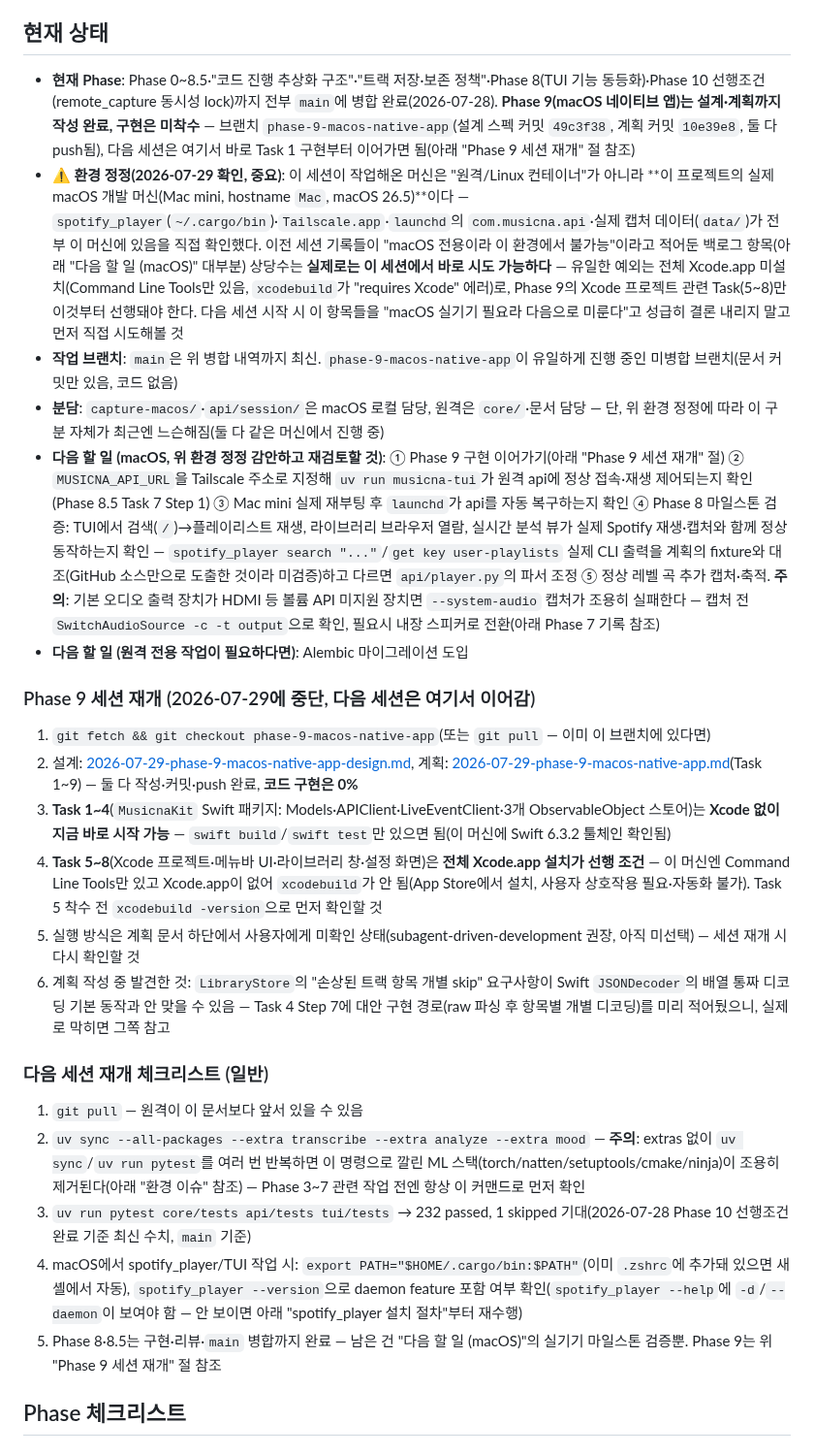
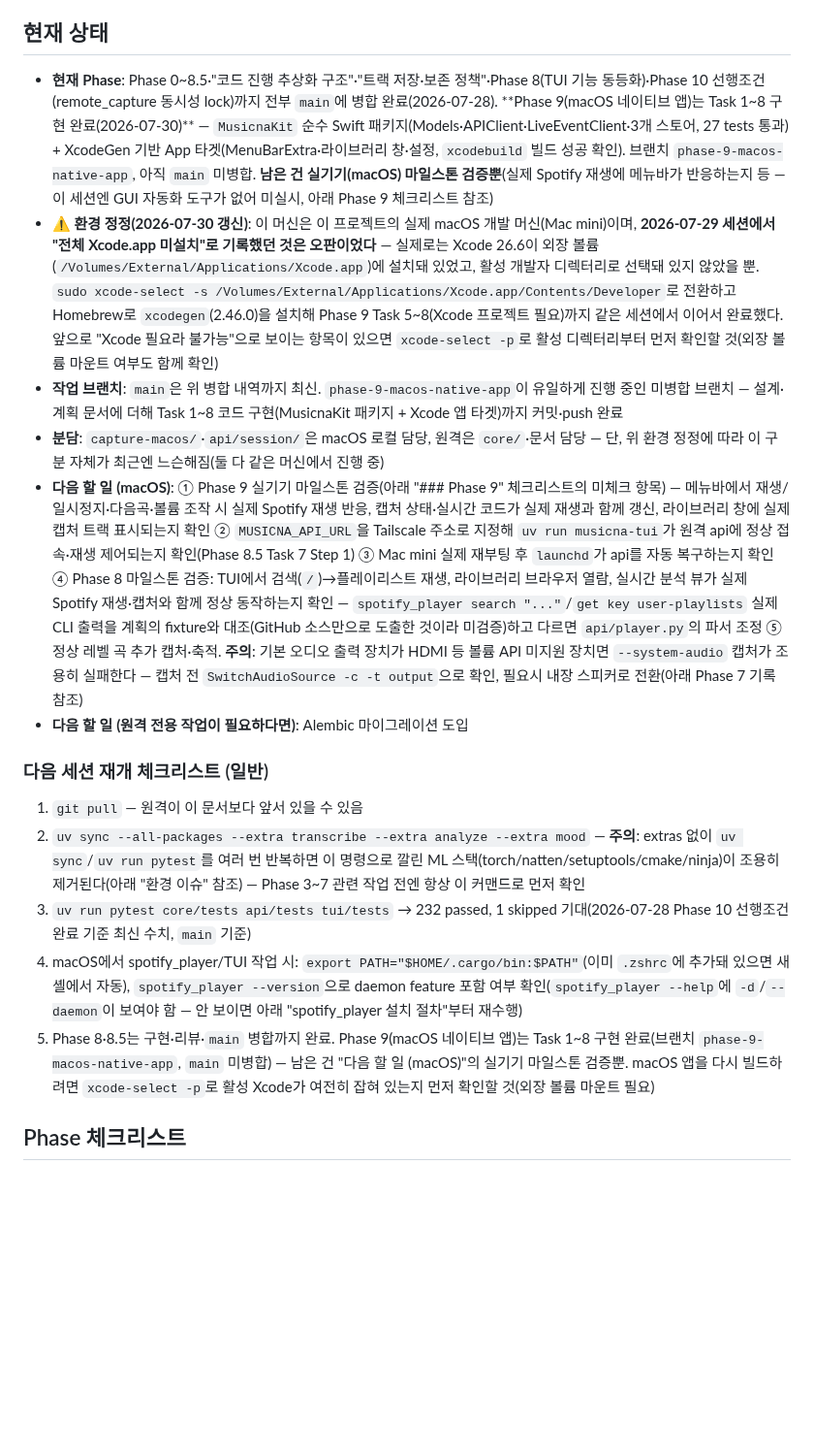
Before and after one commit to dastjead/musicna, a Markdown page: docs/PROGRESS.md, the part around one of its changes. Shown at 97% size. Drawn GitHub-style; blank space fills up the shorter version.

```diff
--- a/docs/PROGRESS.md
+++ b/docs/PROGRESS.md
@@ -6,21 +6,12 @@
 
 ## 현재 상태
 
-- **현재 Phase**: Phase 0~8.5·"코드 진행 추상화 구조"·"트랙 저장·보존 정책"·Phase 8(TUI 기능 동등화)·Phase 10 선행조건(remote_capture 동시성 lock)까지 전부 `main`에 병합 완료(2026-07-28). **Phase 9(macOS 네이티브 앱)는 설계·계획까지 작성 완료, 구현은 미착수** — 브랜치 `phase-9-macos-native-app`(설계 스펙 커밋 `49c3f38`, 계획 커밋 `10e39e8`, 둘 다 push됨), 다음 세션은 여기서 바로 Task 1 구현부터 이어가면 됨(아래 "Phase 9 세션 재개" 절 참조)
-- **⚠️ 환경 정정(2026-07-29 확인, 중요)**: 이 세션이 작업해온 머신은 "원격/Linux 컨테이너"가 아니라 **이 프로젝트의 실제 macOS 개발 머신(Mac mini, hostname `Mac`, macOS 26.5)**이다 — `spotify_player`(`~/.cargo/bin`)·`Tailscale.app`·`launchd`의 `com.musicna.api`·실제 캡처 데이터(`data/`)가 전부 이 머신에 있음을 직접 확인했다. 이전 세션 기록들이 "macOS 전용이라 이 환경에서 불가능"이라고 적어둔 백로그 항목(아래 "다음 할 일 (macOS)" 대부분) 상당수는 **실제로는 이 세션에서 바로 시도 가능하다** — 유일한 예외는 전체 Xcode.app 미설치(Command Line Tools만 있음, `xcodebuild`가 "requires Xcode" 에러)로, Phase 9의 Xcode 프로젝트 관련 Task(5~8)만 이것부터 선행돼야 한다. 다음 세션 시작 시 이 항목들을 "macOS 실기기 필요라 다음으로 미룬다"고 성급히 결론 내리지 말고 먼저 직접 시도해볼 것
-- **작업 브랜치**: `main`은 위 병합 내역까지 최신. `phase-9-macos-native-app`이 유일하게 진행 중인 미병합 브랜치(문서 커밋만 있음, 코드 없음)
+- **현재 Phase**: Phase 0~8.5·"코드 진행 추상화 구조"·"트랙 저장·보존 정책"·Phase 8(TUI 기능 동등화)·Phase 10 선행조건(remote_capture 동시성 lock)까지 전부 `main`에 병합 완료(2026-07-28). **Phase 9(macOS 네이티브 앱)는 Task 1~8 구현 완료(2026-07-30)** — `MusicnaKit` 순수 Swift 패키지(Models·APIClient·LiveEventClient·3개 스토어, 27 tests 통과) + XcodeGen 기반 App 타겟(MenuBarExtra·라이브러리 창·설정, `xcodebuild` 빌드 성공 확인). 브랜치 `phase-9-macos-native-app`, 아직 `main` 미병합. **남은 건 실기기(macOS) 마일스톤 검증뿐**(실제 Spotify 재생에 메뉴바가 반응하는지 등 — 이 세션엔 GUI 자동화 도구가 없어 미실시, 아래 Phase 9 체크리스트 참조)
+- **⚠️ 환경 정정(2026-07-30 갱신)**: 이 머신은 이 프로젝트의 실제 macOS 개발 머신(Mac mini)이며, **2026-07-29 세션에서 "전체 Xcode.app 미설치"로 기록했던 것은 오판이었다** — 실제로는 Xcode 26.6이 외장 볼륨(`/Volumes/External/Applications/Xcode.app`)에 설치돼 있었고, 활성 개발자 디렉터리로 선택돼 있지 않았을 뿐. `sudo xcode-select -s /Volumes/External/Applications/Xcode.app/Contents/Developer`로 전환하고 Homebrew로 `xcodegen`(2.46.0)을 설치해 Phase 9 Task 5~8(Xcode 프로젝트 필요)까지 같은 세션에서 이어서 완료했다. 앞으로 "Xcode 필요라 불가능"으로 보이는 항목이 있으면 `xcode-select -p`로 활성 디렉터리부터 먼저 확인할 것(외장 볼륨 마운트 여부도 함께 확인)
+- **작업 브랜치**: `main`은 위 병합 내역까지 최신. `phase-9-macos-native-app`이 유일하게 진행 중인 미병합 브랜치 — 설계·계획 문서에 더해 Task 1~8 코드 구현(MusicnaKit 패키지 + Xcode 앱 타겟)까지 커밋·push 완료
 - **분담**: `capture-macos/`·`api/session/`은 macOS 로컬 담당, 원격은 `core/`·문서 담당 — 단, 위 환경 정정에 따라 이 구분 자체가 최근엔 느슨해짐(둘 다 같은 머신에서 진행 중)
-- **다음 할 일 (macOS, 위 환경 정정 감안하고 재검토할 것)**: ① Phase 9 구현 이어가기(아래 "Phase 9 세션 재개" 절) ② `MUSICNA_API_URL`을 Tailscale 주소로 지정해 `uv run musicna-tui`가 원격 api에 정상 접속·재생 제어되는지 확인(Phase 8.5 Task 7 Step 1) ③ Mac mini 실제 재부팅 후 `launchd`가 api를 자동 복구하는지 확인 ④ Phase 8 마일스톤 검증: TUI에서 검색(`/`)→플레이리스트 재생, 라이브러리 브라우저 열람, 실시간 분석 뷰가 실제 Spotify 재생·캡처와 함께 정상 동작하는지 확인 — `spotify_player search "..."`/`get key user-playlists` 실제 CLI 출력을 계획의 fixture와 대조(GitHub 소스만으로 도출한 것이라 미검증)하고 다르면 `api/player.py`의 파서 조정 ⑤ 정상 레벨 곡 추가 캡처·축적. **주의**: 기본 오디오 출력 장치가 HDMI 등 볼륨 API 미지원 장치면 `--system-audio` 캡처가 조용히 실패한다 — 캡처 전 `SwitchAudioSource -c -t output`으로 확인, 필요시 내장 스피커로 전환(아래 Phase 7 기록 참조)
+- **다음 할 일 (macOS)**: ① Phase 9 실기기 마일스톤 검증(아래 "### Phase 9" 체크리스트의 미체크 항목) — 메뉴바에서 재생/일시정지·다음곡·볼륨 조작 시 실제 Spotify 재생 반응, 캡처 상태·실시간 코드가 실제 재생과 함께 갱신, 라이브러리 창에 실제 캡처 트랙 표시되는지 확인 ② `MUSICNA_API_URL`을 Tailscale 주소로 지정해 `uv run musicna-tui`가 원격 api에 정상 접속·재생 제어되는지 확인(Phase 8.5 Task 7 Step 1) ③ Mac mini 실제 재부팅 후 `launchd`가 api를 자동 복구하는지 확인 ④ Phase 8 마일스톤 검증: TUI에서 검색(`/`)→플레이리스트 재생, 라이브러리 브라우저 열람, 실시간 분석 뷰가 실제 Spotify 재생·캡처와 함께 정상 동작하는지 확인 — `spotify_player search "..."`/`get key user-playlists` 실제 CLI 출력을 계획의 fixture와 대조(GitHub 소스만으로 도출한 것이라 미검증)하고 다르면 `api/player.py`의 파서 조정 ⑤ 정상 레벨 곡 추가 캡처·축적. **주의**: 기본 오디오 출력 장치가 HDMI 등 볼륨 API 미지원 장치면 `--system-audio` 캡처가 조용히 실패한다 — 캡처 전 `SwitchAudioSource -c -t output`으로 확인, 필요시 내장 스피커로 전환(아래 Phase 7 기록 참조)
 - **다음 할 일 (원격 전용 작업이 필요하다면)**: Alembic 마이그레이션 도입
-
-### Phase 9 세션 재개 (2026-07-29에 중단, 다음 세션은 여기서 이어감)
-
-1. `git fetch && git checkout phase-9-macos-native-app`(또는 `git pull` — 이미 이 브랜치에 있다면)
-2. 설계: [2026-07-29-phase-9-macos-native-app-design.md](superpowers/specs/2026-07-29-phase-9-macos-native-app-design.md), 계획: [2026-07-29-phase-9-macos-native-app.md](superpowers/plans/2026-07-29-phase-9-macos-native-app.md)(Task 1~9) — 둘 다 작성·커밋·push 완료, **코드 구현은 0%**
-3. **Task 1~4**(`MusicnaKit` Swift 패키지: Models·APIClient·LiveEventClient·3개 ObservableObject 스토어)는 **Xcode 없이 지금 바로 시작 가능** — `swift build`/`swift test`만 있으면 됨(이 머신에 Swift 6.3.2 툴체인 확인됨)
-4. **Task 5~8**(Xcode 프로젝트·메뉴바 UI·라이브러리 창·설정 화면)은 **전체 Xcode.app 설치가 선행 조건** — 이 머신엔 Command Line Tools만 있고 Xcode.app이 없어 `xcodebuild`가 안 됨(App Store에서 설치, 사용자 상호작용 필요·자동화 불가). Task 5 착수 전 `xcodebuild -version`으로 먼저 확인할 것
-5. 실행 방식은 계획 문서 하단에서 사용자에게 미확인 상태(subagent-driven-development 권장, 아직 미선택) — 세션 재개 시 다시 확인할 것
-6. 계획 작성 중 발견한 것: `LibraryStore`의 "손상된 트랙 항목 개별 skip" 요구사항이 Swift `JSONDecoder`의 배열 통짜 디코딩 기본 동작과 안 맞을 수 있음 — Task 4 Step 7에 대안 구현 경로(raw 파싱 후 항목별 개별 디코딩)를 미리 적어뒀으니, 실제로 막히면 그쪽 참고
 
 ### 다음 세션 재개 체크리스트 (일반)
 
@@ -28,7 +19,7 @@
 2. `uv sync --all-packages --extra transcribe --extra analyze --extra mood` — **주의**: extras 없이 `uv sync`/`uv run pytest`를 여러 번 반복하면 이 명령으로 깔린 ML 스택(torch/natten/setuptools/cmake/ninja)이 조용히 제거된다(아래 "환경 이슈" 참조) — Phase 3~7 관련 작업 전엔 항상 이 커맨드로 먼저 확인
 3. `uv run pytest core/tests api/tests tui/tests` → 232 passed, 1 skipped 기대(2026-07-28 Phase 10 선행조건 완료 기준 최신 수치, `main` 기준)
 4. macOS에서 spotify_player/TUI 작업 시: `export PATH="$HOME/.cargo/bin:$PATH"`(이미 `.zshrc`에 추가돼 있으면 새 셸에서 자동), `spotify_player --version`으로 daemon feature 포함 여부 확인(`spotify_player --help`에 `-d`/`--daemon`이 보여야 함 — 안 보이면 아래 "spotify_player 설치 절차"부터 재수행)
-5. Phase 8·8.5는 구현·리뷰·`main` 병합까지 완료 — 남은 건 "다음 할 일 (macOS)"의 실기기 마일스톤 검증뿐. Phase 9는 위 "Phase 9 세션 재개" 절 참조
+5. Phase 8·8.5는 구현·리뷰·`main` 병합까지 완료. Phase 9(macOS 네이티브 앱)는 Task 1~8 구현 완료(브랜치 `phase-9-macos-native-app`, `main` 미병합) — 남은 건 "다음 할 일 (macOS)"의 실기기 마일스톤 검증뿐. macOS 앱을 다시 빌드하려면 `xcode-select -p`로 활성 Xcode가 여전히 잡혀 있는지 먼저 확인할 것(외장 볼륨 마운트 필요)
 
 ## Phase 체크리스트
 
```
Also changed, not shown: other parts of docs/PROGRESS.md (+7 -4 lines), docs/PLAN.md (+1 -1 lines).
